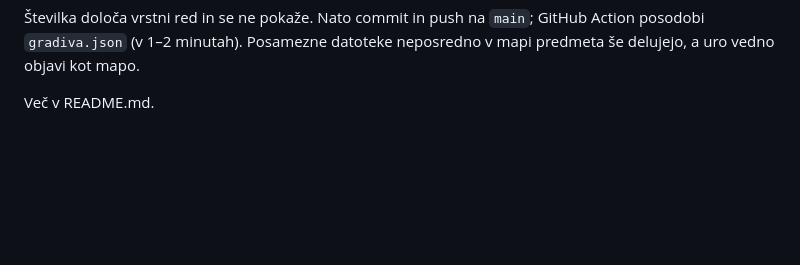
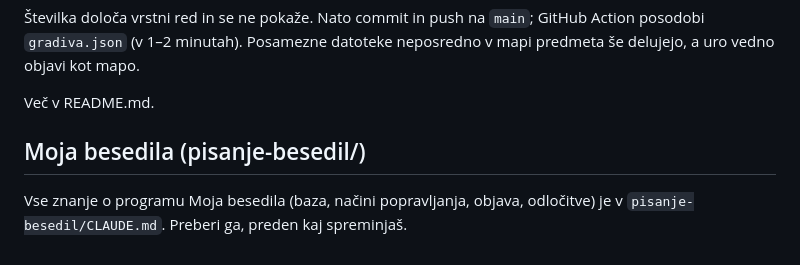
Before and after one commit to Brihta/sola, a Markdown page: CLAUDE.md, the part around the change. Drawn GitHub-style; blank space fills up the shorter version.

Commit message:
Moja besedila: zapis znanja o programu (pisanje-besedil/CLAUDE.md)
Co-Authored-By: Claude Opus 5.5 <noreply@anthropic.com>

```diff
--- a/CLAUDE.md
+++ b/CLAUDE.md
@@ -108,3 +108,8 @@ GitHub Action posodobi `gradiva.json` (v 1–2 minutah). Posamezne datoteke
 neposredno v mapi predmeta še delujejo, a uro vedno objavi kot mapo.
 
 Več v README.md.
+
+## Moja besedila (pisanje-besedil/)
+
+Vse znanje o programu Moja besedila (baza, načini popravljanja, objava, odločitve)
+je v `pisanje-besedil/CLAUDE.md`. Preberi ga, preden kaj spreminjaš.
```
Also changed, not shown: pisanje-besedil/CLAUDE.md (added, +59 -0 lines).
